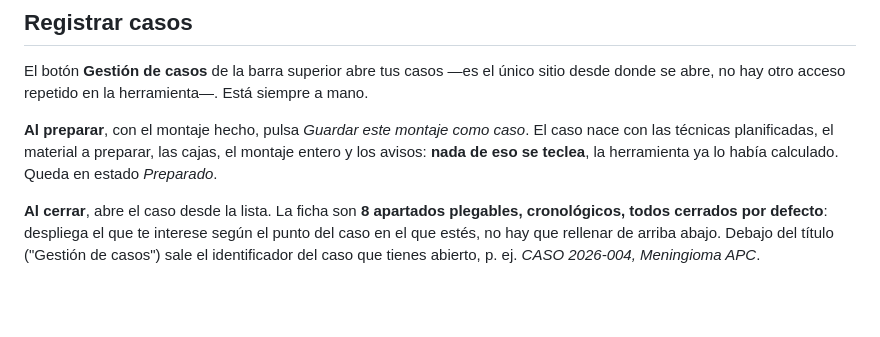
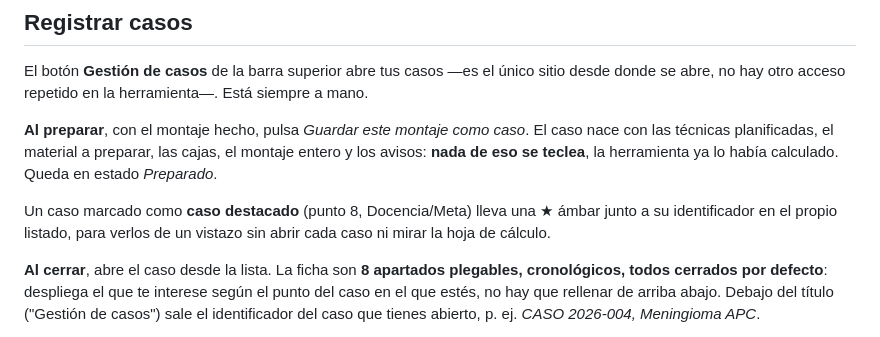
Before and after one commit to paniaguadediego-bit/checklist-mio-ionm, a Markdown page: README.md, the part around the change. Rendered like a GitHub page; blank space fills up the shorter version.

```diff
--- a/README.md
+++ b/README.md
@@ -268,6 +268,10 @@ herramienta—. Está siempre a mano.
 El caso nace con las técnicas planificadas, el material a preparar, las cajas,
 el montaje entero y los avisos: **nada de eso se teclea**, la herramienta ya lo
 había calculado. Queda en estado *Preparado*.
+
+Un caso marcado como **caso destacado** (punto 8, Docencia/Meta) lleva una
+★ ámbar junto a su identificador en el propio listado, para verlos de un
+vistazo sin abrir cada caso ni mirar la hoja de cálculo.
 
 **Al cerrar**, abre el caso desde la lista. La ficha son **8 apartados
 plegables, cronológicos, todos cerrados por defecto**: despliega el que te
```
Also changed, not shown: CLAUDE.md (+11 -0 lines).
